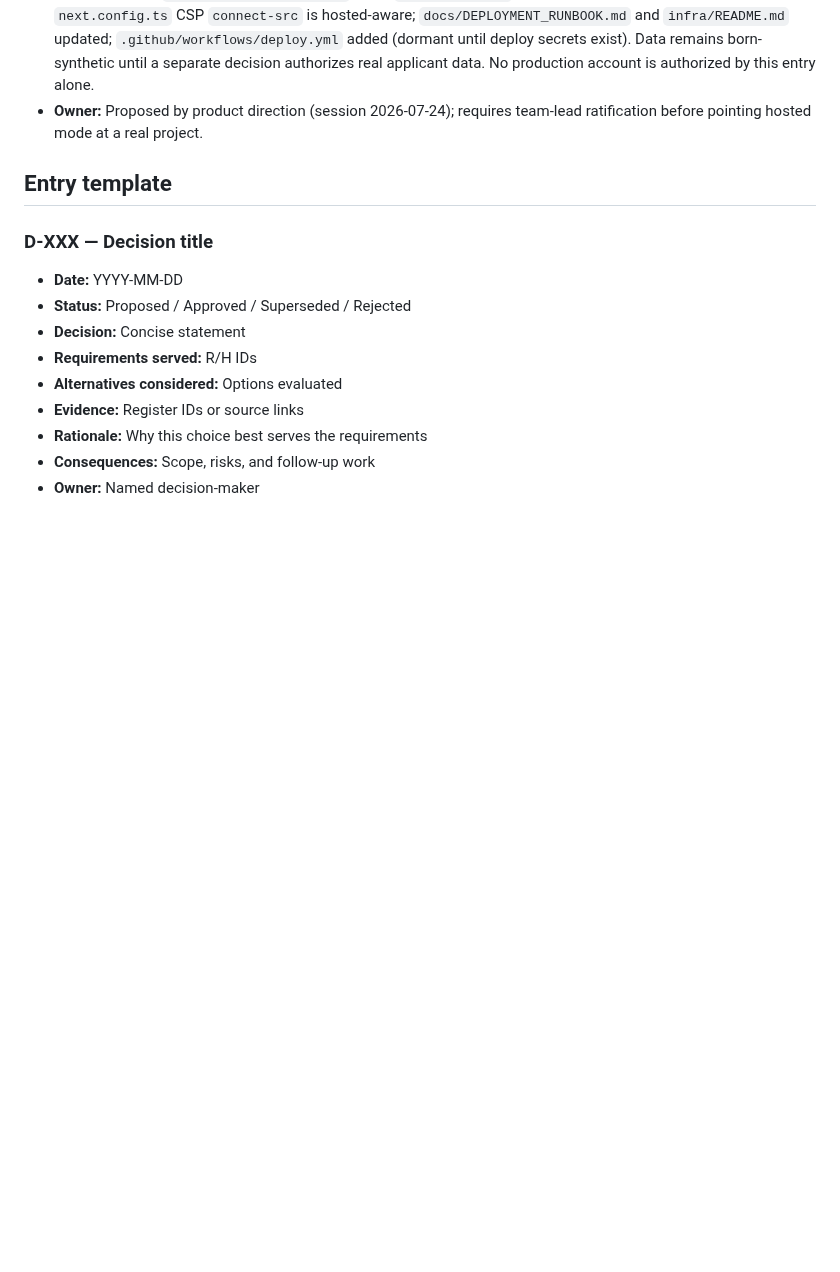
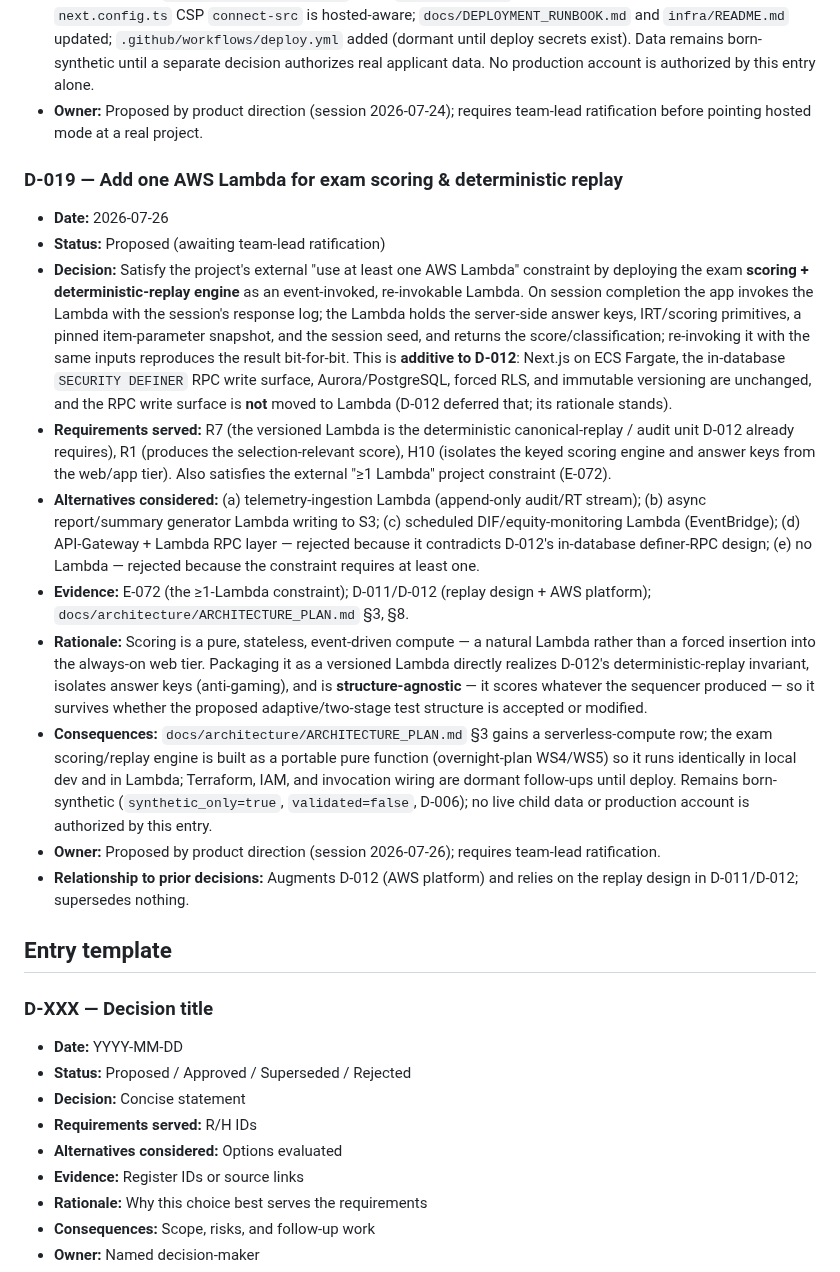
Before and after one commit to AadiTakle/aai-gt-selection, a Markdown page: docs/governance/DECISION_LOG.md, the part around the change. Rendered like a GitHub page; blank space fills up the shorter version.

Commit message:
docs(governance): record D-019 (AWS Lambda for exam scoring/replay) + E-072
Fold the external "use at least one AWS Lambda" constraint into governance:
D-019 (Proposed) places it as the event-invoked exam scoring + deterministic-replay
Lambda, additive to D-012; ARCHITECTURE_PLAN.md section 3 adds a serverless-compute
row; E-072 records the constraint in the assumptions register.

```diff
--- a/docs/governance/DECISION_LOG.md
+++ b/docs/governance/DECISION_LOG.md
@@ -224,6 +224,19 @@ Each decision must include the requirements served, alternatives considered, evi
 - **Consequences:** `apps/web/src/lib/env.ts` gains `isHostedDeploy` + hosted branch (with tests); `next.config.ts` CSP `connect-src` is hosted-aware; `docs/DEPLOYMENT_RUNBOOK.md` and `infra/README.md` updated; `.github/workflows/deploy.yml` added (dormant until deploy secrets exist). Data remains born-synthetic until a separate decision authorizes real applicant data. No production account is authorized by this entry alone.
 - **Owner:** Proposed by product direction (session 2026-07-24); requires team-lead ratification before pointing hosted mode at a real project.
 
+### D-019 — Add one AWS Lambda for exam scoring & deterministic replay
+
+- **Date:** 2026-07-26
+- **Status:** Proposed (awaiting team-lead ratification)
+- **Decision:** Satisfy the project's external "use at least one AWS Lambda" constraint by deploying the exam **scoring + deterministic-replay engine** as an event-invoked, re-invokable Lambda. On session completion the app invokes the Lambda with the session's response log; the Lambda holds the server-side answer keys, IRT/scoring primitives, a pinned item-parameter snapshot, and the session seed, and returns the score/classification; re-invoking it with the same inputs reproduces the result bit-for-bit. This is **additive to D-012**: Next.js on ECS Fargate, the in-database `SECURITY DEFINER` RPC write surface, Aurora/PostgreSQL, forced RLS, and immutable versioning are unchanged, and the RPC write surface is **not** moved to Lambda (D-012 deferred that; its rationale stands).
+- **Requirements served:** R7 (the versioned Lambda is the deterministic canonical-replay / audit unit D-012 already requires), R1 (produces the selection-relevant score), H10 (isolates the keyed scoring engine and answer keys from the web/app tier). Also satisfies the external "≥1 Lambda" project constraint (E-072).
+- **Alternatives considered:** (a) telemetry-ingestion Lambda (append-only audit/RT stream); (b) async report/summary generator Lambda writing to S3; (c) scheduled DIF/equity-monitoring Lambda (EventBridge); (d) API-Gateway + Lambda RPC layer — rejected because it contradicts D-012's in-database definer-RPC design; (e) no Lambda — rejected because the constraint requires at least one.
+- **Evidence:** E-072 (the ≥1-Lambda constraint); D-011/D-012 (replay design + AWS platform); `docs/architecture/ARCHITECTURE_PLAN.md` §3, §8.
+- **Rationale:** Scoring is a pure, stateless, event-driven compute — a natural Lambda rather than a forced insertion into the always-on web tier. Packaging it as a versioned Lambda directly realizes D-012's deterministic-replay invariant, isolates answer keys (anti-gaming), and is **structure-agnostic** — it scores whatever the sequencer produced — so it survives whether the proposed adaptive/two-stage test structure is accepted or modified.
+- **Consequences:** `docs/architecture/ARCHITECTURE_PLAN.md` §3 gains a serverless-compute row; the exam scoring/replay engine is built as a portable pure function (overnight-plan WS4/WS5) so it runs identically in local dev and in Lambda; Terraform, IAM, and invocation wiring are dormant follow-ups until deploy. Remains born-synthetic (`synthetic_only=true`, `validated=false`, D-006); no live child data or production account is authorized by this entry.
+- **Owner:** Proposed by product direction (session 2026-07-26); requires team-lead ratification.
+- **Relationship to prior decisions:** Augments D-012 (AWS platform) and relies on the replay design in D-011/D-012; supersedes nothing.
+
 ## Entry template
 
 ### D-XXX — Decision title
```
Also changed, not shown: docs/architecture/ARCHITECTURE_PLAN.md (+1 -0 lines), docs/research/ASSUMPTIONS_AND_EVIDENCE.md (+1 -0 lines).
